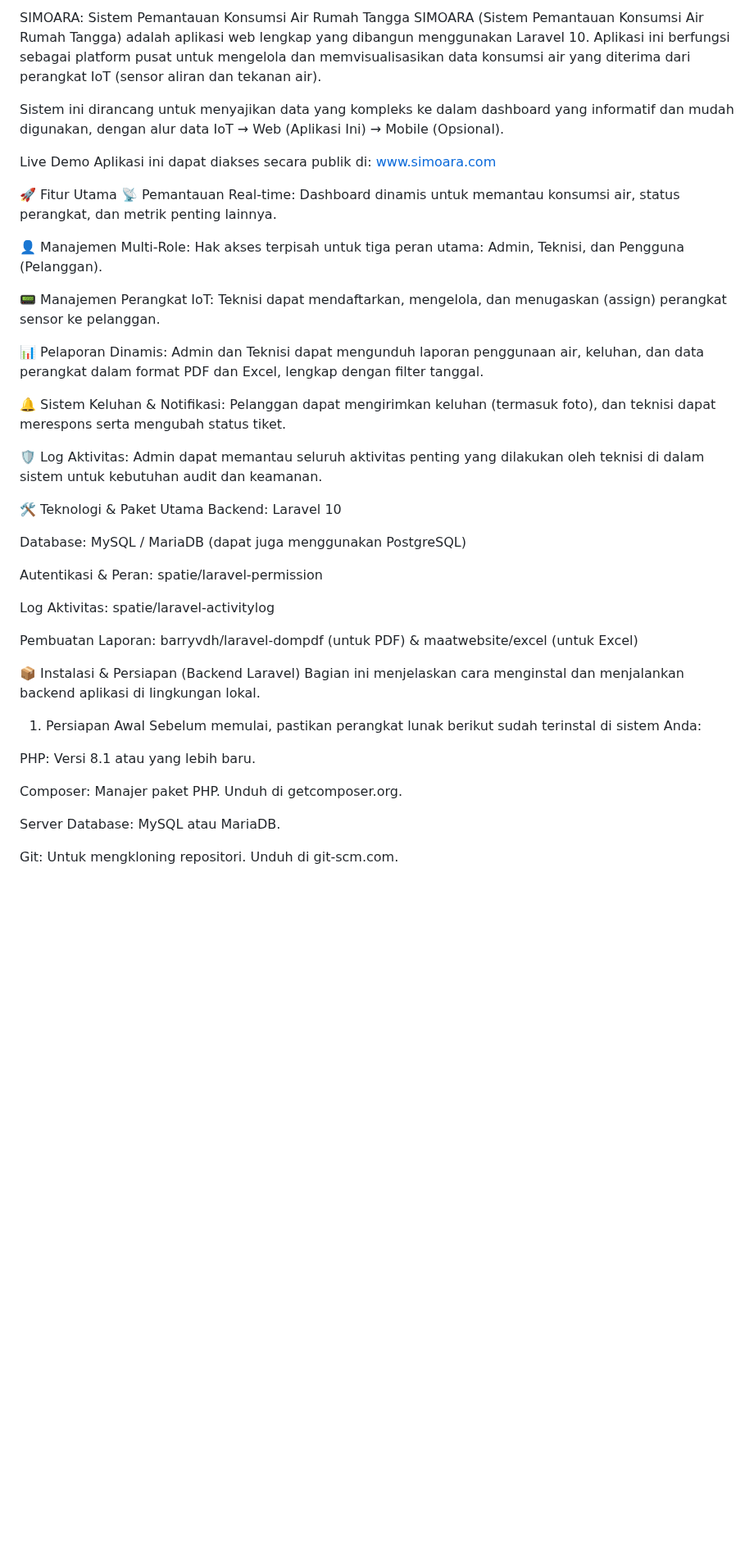
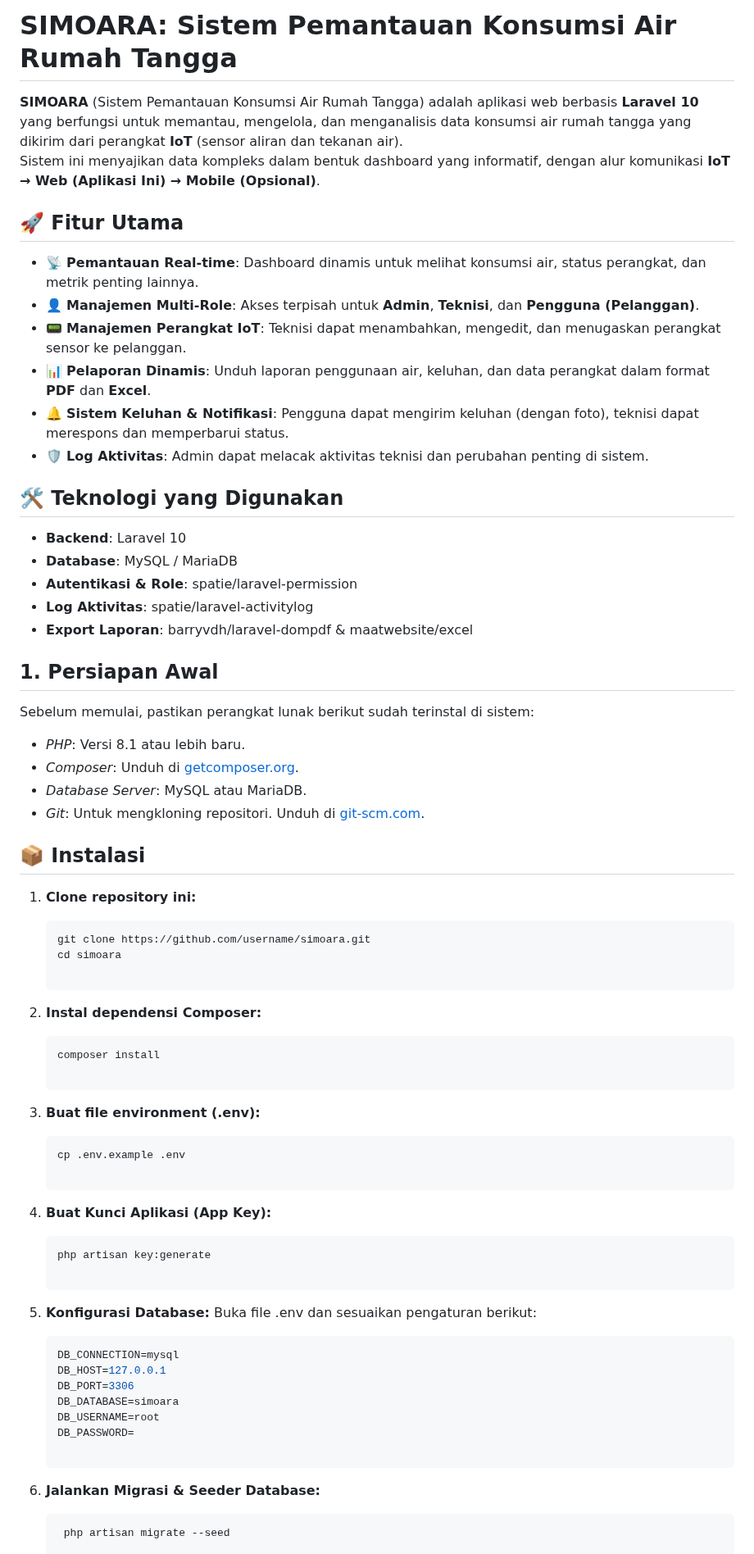
Before and after one commit to luckydxd/watermonitoring, a Markdown page: README.md, the part around one of its changes. Shown at 82% size. GitHub-like rendering; blank space fills up the shorter version.

Commit message:
Revise README for clarity and formatting improvements
Updated the README to enhance clarity and formatting, including feature descriptions and installation instructions.

````diff
--- a/README.md
+++ b/README.md
@@ -1,46 +1,68 @@
-SIMOARA: Sistem Pemantauan Konsumsi Air Rumah Tangga
-SIMOARA (Sistem Pemantauan Konsumsi Air Rumah Tangga) adalah aplikasi web lengkap yang dibangun menggunakan Laravel 10. Aplikasi ini berfungsi sebagai platform pusat untuk mengelola dan memvisualisasikan data konsumsi air yang diterima dari perangkat IoT (sensor aliran dan tekanan air).
+# SIMOARA: Sistem Pemantauan Konsumsi Air Rumah Tangga
 
-Sistem ini dirancang untuk menyajikan data yang kompleks ke dalam dashboard yang informatif dan mudah digunakan, dengan alur data IoT → Web (Aplikasi Ini) → Mobile (Opsional).
+**SIMOARA** (Sistem Pemantauan Konsumsi Air Rumah Tangga) adalah aplikasi web berbasis **Laravel 10** yang berfungsi untuk memantau, mengelola, dan menganalisis data konsumsi air rumah tangga yang dikirim dari perangkat **IoT** (sensor aliran dan tekanan air).
+Sistem ini menyajikan data kompleks dalam bentuk dashboard yang informatif, dengan alur komunikasi **IoT → Web (Aplikasi Ini) → Mobile (Opsional)**.
 
-Live Demo
-Aplikasi ini dapat diakses secara publik di: www.simoara.com
+## 🚀 Fitur Utama
 
-🚀 Fitur Utama
-📡 Pemantauan Real-time: Dashboard dinamis untuk memantau konsumsi air, status perangkat, dan metrik penting lainnya.
+- 📡 **Pemantauan Real-time**: Dashboard dinamis untuk melihat konsumsi air, status perangkat, dan metrik penting lainnya.
+- 👤 **Manajemen Multi-Role**: Akses terpisah untuk **Admin**, **Teknisi**, dan **Pengguna (Pelanggan)**.
+- 📟 **Manajemen Perangkat IoT**: Teknisi dapat menambahkan, mengedit, dan menugaskan perangkat sensor ke pelanggan.
+- 📊 **Pelaporan Dinamis**: Unduh laporan penggunaan air, keluhan, dan data perangkat dalam format **PDF** dan **Excel**.
+- 🔔 **Sistem Keluhan & Notifikasi**: Pengguna dapat mengirim keluhan (dengan foto), teknisi dapat merespons dan memperbarui status.
+- 🛡️ **Log Aktivitas**: Admin dapat melacak aktivitas teknisi dan perubahan penting di sistem.
 
-👤 Manajemen Multi-Role: Hak akses terpisah untuk tiga peran utama: Admin, Teknisi, dan Pengguna (Pelanggan).
+## 🛠️ Teknologi yang Digunakan
 
-📟 Manajemen Perangkat IoT: Teknisi dapat mendaftarkan, mengelola, dan menugaskan (assign) perangkat sensor ke pelanggan.
+- **Backend**: Laravel 10
+- **Database**: MySQL / MariaDB
+- **Autentikasi & Role**: spatie/laravel-permission
+- **Log Aktivitas**: spatie/laravel-activitylog
+- **Export Laporan**: barryvdh/laravel-dompdf & maatwebsite/excel
 
-📊 Pelaporan Dinamis: Admin dan Teknisi dapat mengunduh laporan penggunaan air, keluhan, dan data perangkat dalam format PDF dan Excel, lengkap dengan filter tanggal.
+## 1. Persiapan Awal
 
-🔔 Sistem Keluhan & Notifikasi: Pelanggan dapat mengirimkan keluhan (termasuk foto), dan teknisi dapat merespons serta mengubah status tiket.
+Sebelum memulai, pastikan perangkat lunak berikut sudah terinstal di sistem:
 
-🛡️ Log Aktivitas: Admin dapat memantau seluruh aktivitas penting yang dilakukan oleh teknisi di dalam sistem untuk kebutuhan audit dan keamanan.
+* *PHP*: Versi 8.1 atau lebih baru.
+* *Composer*: Unduh di [getcomposer.org](https://getcomposer.org/).
+* *Database Server*: MySQL atau MariaDB.
+* *Git*: Untuk mengkloning repositori. Unduh di [git-scm.com](https://git-scm.com/).
 
-🛠️ Teknologi & Paket Utama
-Backend: Laravel 10
+## 📦 Instalasi
 
-Database: MySQL / MariaDB (dapat juga menggunakan PostgreSQL)
+1. **Clone repository ini:**
 
-Autentikasi & Peran: spatie/laravel-permission
+   ```bash
+   git clone https://github.com/username/simoara.git
+   cd simoara
 
-Log Aktivitas: spatie/laravel-activitylog
+2. **Instal dependensi Composer:**
 
-Pembuatan Laporan: barryvdh/laravel-dompdf (untuk PDF) & maatwebsite/excel (untuk Excel)
+   ```bash
+   composer install
 
-📦 Instalasi & Persiapan (Backend Laravel)
-Bagian ini menjelaskan cara menginstal dan menjalankan backend aplikasi di lingkungan lokal.
+3. **Buat file environment (.env):**
 
-1. Persiapan Awal
-Sebelum memulai, pastikan perangkat lunak berikut sudah terinstal di sistem Anda:
+   ```bash
+   cp .env.example .env
 
-PHP: Versi 8.1 atau yang lebih baru.
+4. **Buat Kunci Aplikasi (App Key):**
+   ```bash
+   php artisan key:generate
 
-Composer: Manajer paket PHP. Unduh di getcomposer.org.
+5. **Konfigurasi Database:**
+Buka file .env dan sesuaikan pengaturan berikut:
 
-Server Database: MySQL atau MariaDB.
+    ```bash
+    DB_CONNECTION=mysql
+    DB_HOST=127.0.0.1
+    DB_PORT=3306
+    DB_DATABASE=simoara
+    DB_USERNAME=root
+    DB_PASSWORD=
 
-Git: Untuk mengkloning repositori. Unduh di git-scm.com.
+6. **Jalankan Migrasi & Seeder Database:**
+   ```bash
+    php artisan migrate --seed
 
````
Also changed, not shown: other parts of README.md (+52 -91 lines).
